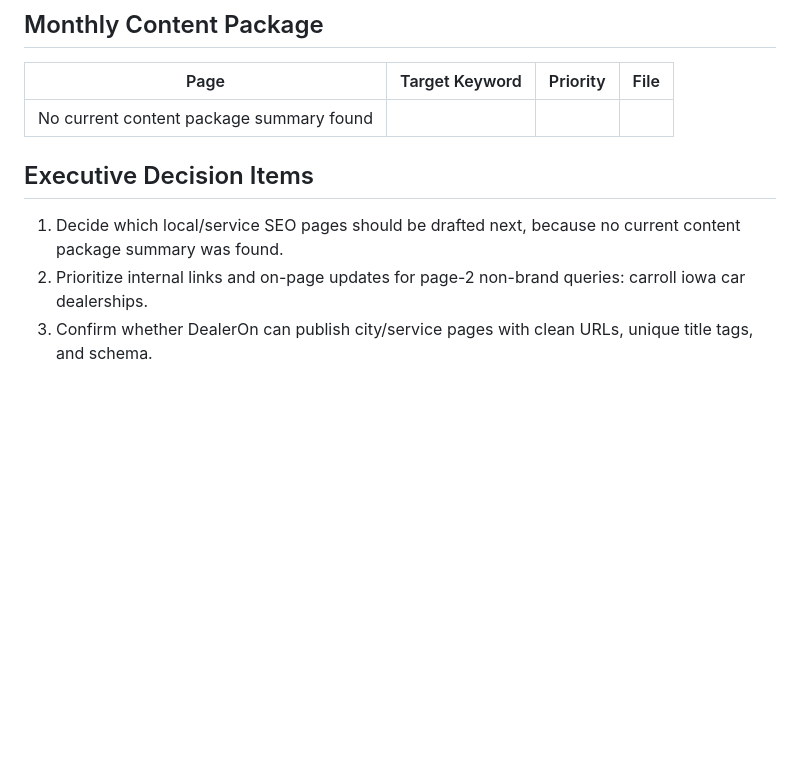
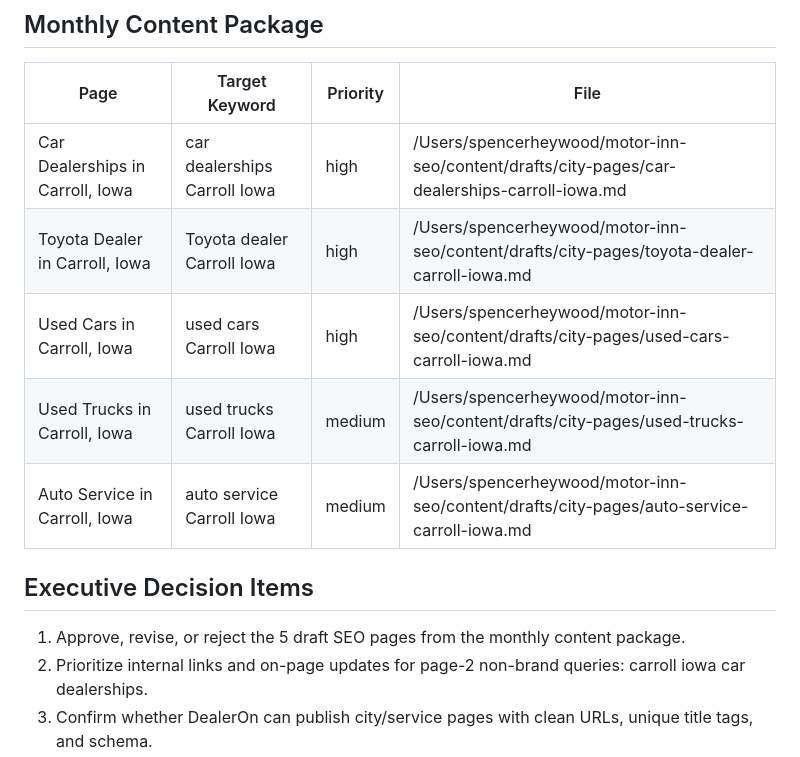
Before and after one commit to spenchey/motor-inn-seo, a Markdown page: audits/executive-seo/executive-seo-2026-05.md, the part around one of its changes. GitHub-like rendering; blank space fills up the shorter version.

```diff
--- a/audits/executive-seo/executive-seo-2026-05.md
+++ b/audits/executive-seo/executive-seo-2026-05.md
@@ -125,11 +125,15 @@ Fixed ops page views: 47 (-56.1% vs prior month).
 
 | Page | Target Keyword | Priority | File |
 | --- | --- | --- | --- |
-| No current content package summary found |  |  |  |
+| Car Dealerships in Carroll, Iowa | car dealerships Carroll Iowa | high | /Users/spencerheywood/motor-inn-seo/content/drafts/city-pages/car-dealerships-carroll-iowa.md |
+| Toyota Dealer in Carroll, Iowa | Toyota dealer Carroll Iowa | high | /Users/spencerheywood/motor-inn-seo/content/drafts/city-pages/toyota-dealer-carroll-iowa.md |
+| Used Cars in Carroll, Iowa | used cars Carroll Iowa | high | /Users/spencerheywood/motor-inn-seo/content/drafts/city-pages/used-cars-carroll-iowa.md |
+| Used Trucks in Carroll, Iowa | used trucks Carroll Iowa | medium | /Users/spencerheywood/motor-inn-seo/content/drafts/city-pages/used-trucks-carroll-iowa.md |
+| Auto Service in Carroll, Iowa | auto service Carroll Iowa | medium | /Users/spencerheywood/motor-inn-seo/content/drafts/city-pages/auto-service-carroll-iowa.md |
 
 ## Executive Decision Items
 
-1. Decide which local/service SEO pages should be drafted next, because no current content package summary was found.
+1. Approve, revise, or reject the 5 draft SEO pages from the monthly content package.
 2. Prioritize internal links and on-page updates for page-2 non-brand queries: carroll iowa car dealerships.
 3. Confirm whether DealerOn can publish city/service pages with clean URLs, unique title tags, and schema.
 4. Confirm GBP, website, and call/form tracking are using consistent URLs so source attribution is reliable.
```
Also changed, not shown: other parts of audits/executive-seo/executive-seo-2026-05.md (+16 -16 lines).
